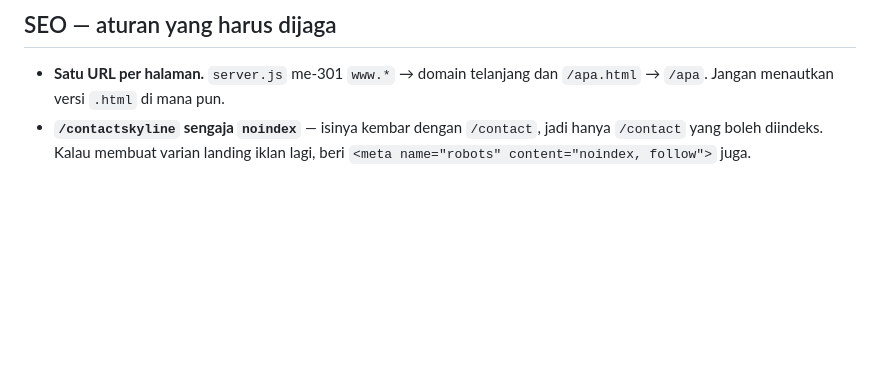
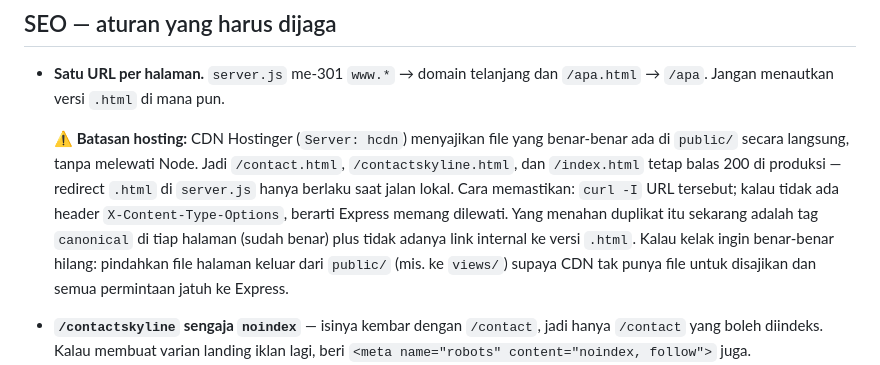
Before and after one commit to criss10x/skylineexchange, a Markdown page: README.md, the part around the change. Rendered like a GitHub page; blank space fills up the shorter version.

Commit message:
Document the CDN bypass that defeats the .html redirect
Hostinger's edge serves any file that physically exists under public/
without passing the request to Node, so the .html -> clean URL redirect
in server.js never runs in production for /contact.html, /index.html, or
/contactskyline.html. Record how to detect it (no X-Content-Type-Options
header means Express was skipped), what holds the duplicates in check
today (canonical tags, no internal .html links), and the real fix if it
ever matters: move page files out of public/.

Co-Authored-By: Claude Fable 5 <noreply@anthropic.com>

```diff
--- a/README.md
+++ b/README.md
@@ -33,6 +33,18 @@ Tanpa build step — simpan, refresh, selesai. `config.js` di-serve `no-cache`.
 
 - **Satu URL per halaman.** `server.js` me-301 `www.*` → domain telanjang dan
   `/apa.html` → `/apa`. Jangan menautkan versi `.html` di mana pun.
+
+  ⚠️ **Batasan hosting:** CDN Hostinger (`Server: hcdn`) menyajikan file yang
+  benar-benar ada di `public/` secara langsung, tanpa melewati Node. Jadi
+  `/contact.html`, `/contactskyline.html`, dan `/index.html` tetap balas 200 di
+  produksi — redirect `.html` di `server.js` hanya berlaku saat jalan lokal.
+  Cara memastikan: `curl -I` URL tersebut; kalau tidak ada header
+  `X-Content-Type-Options`, berarti Express memang dilewati.
+  Yang menahan duplikat itu sekarang adalah tag `canonical` di tiap halaman
+  (sudah benar) plus tidak adanya link internal ke versi `.html`.
+  Kalau kelak ingin benar-benar hilang: pindahkan file halaman keluar dari
+  `public/` (mis. ke `views/`) supaya CDN tak punya file untuk disajikan dan
+  semua permintaan jatuh ke Express.
 - **`/contactskyline` sengaja `noindex`** — isinya kembar dengan `/contact`, jadi
   hanya `/contact` yang boleh diindeks. Kalau membuat varian landing iklan lagi,
   beri `<meta name="robots" content="noindex, follow">` juga.
```
